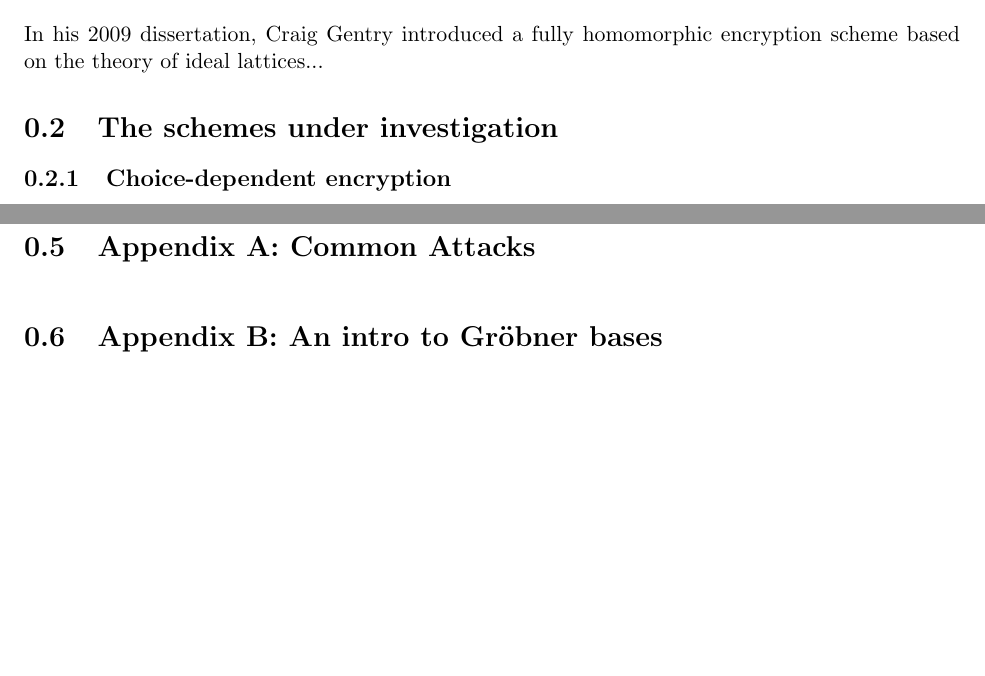
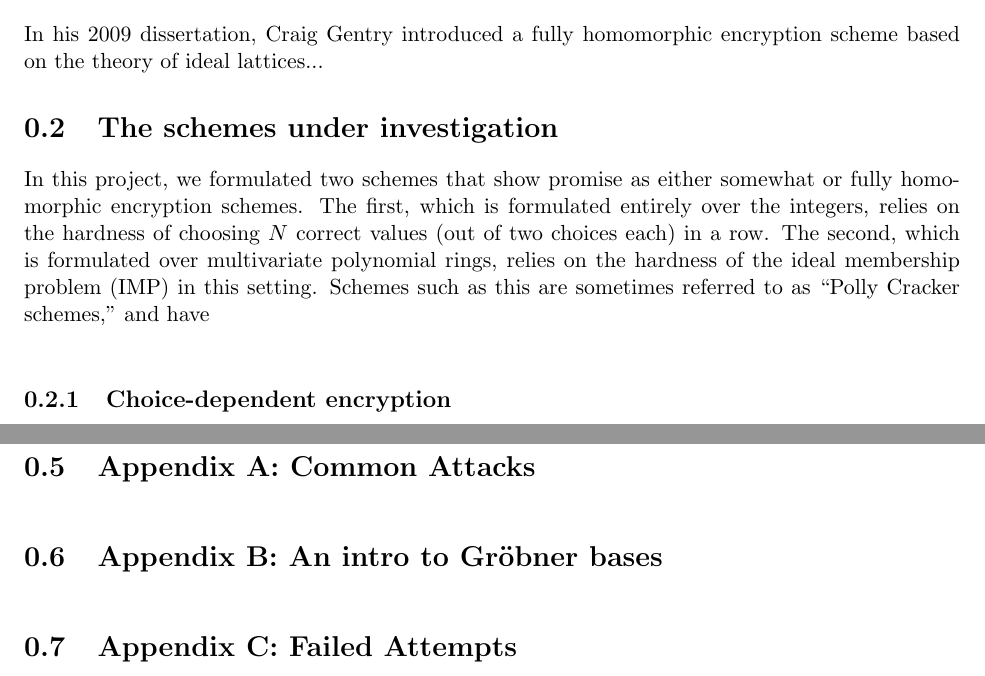
Before and after one commit to bleveque/HomEnc, a LaTeX document (HomEncProject.tex): two parts of pages 3 and 7 of 7, joined at a grey line, cut so that both start at the same text, the shorter picture padded with empty space. Compiled offline with pdfLaTeX.

```diff
--- a/HomEncProject.tex
+++ b/HomEncProject.tex
@@ -76,6 +76,14 @@
 In his 2009 dissertation, Craig Gentry introduced a fully homomorphic encryption scheme based on the theory of ideal lattices...
 
 \section[Schemes]{The schemes under investigation}
+
+In this project, we formulated two schemes that show promise as either somewhat or fully homomorphic encryption schemes. The first,
+which is formulated entirely over the integers, relies on the hardness of choosing $N$ correct values (out of two choices each) in a row.
+The second, which is formulated over multivariate polynomial rings, relies on the hardness of the ideal membership problem (IMP) in this
+setting. Schemes such as this are sometimes referred to as ``Polly Cracker schemes,'' and have
+
+\
+
 \subsection{Choice-dependent encryption}
 
 \
@@ -230,4 +238,8 @@
 
 \section{Appendix B: An intro to Gr\"obner bases}
 
+\
+
+\section{Appendix C: Failed Attempts}
+
 \end{document}
```
Also changed, not shown: HomEncProject.pdf, 1 other file.
